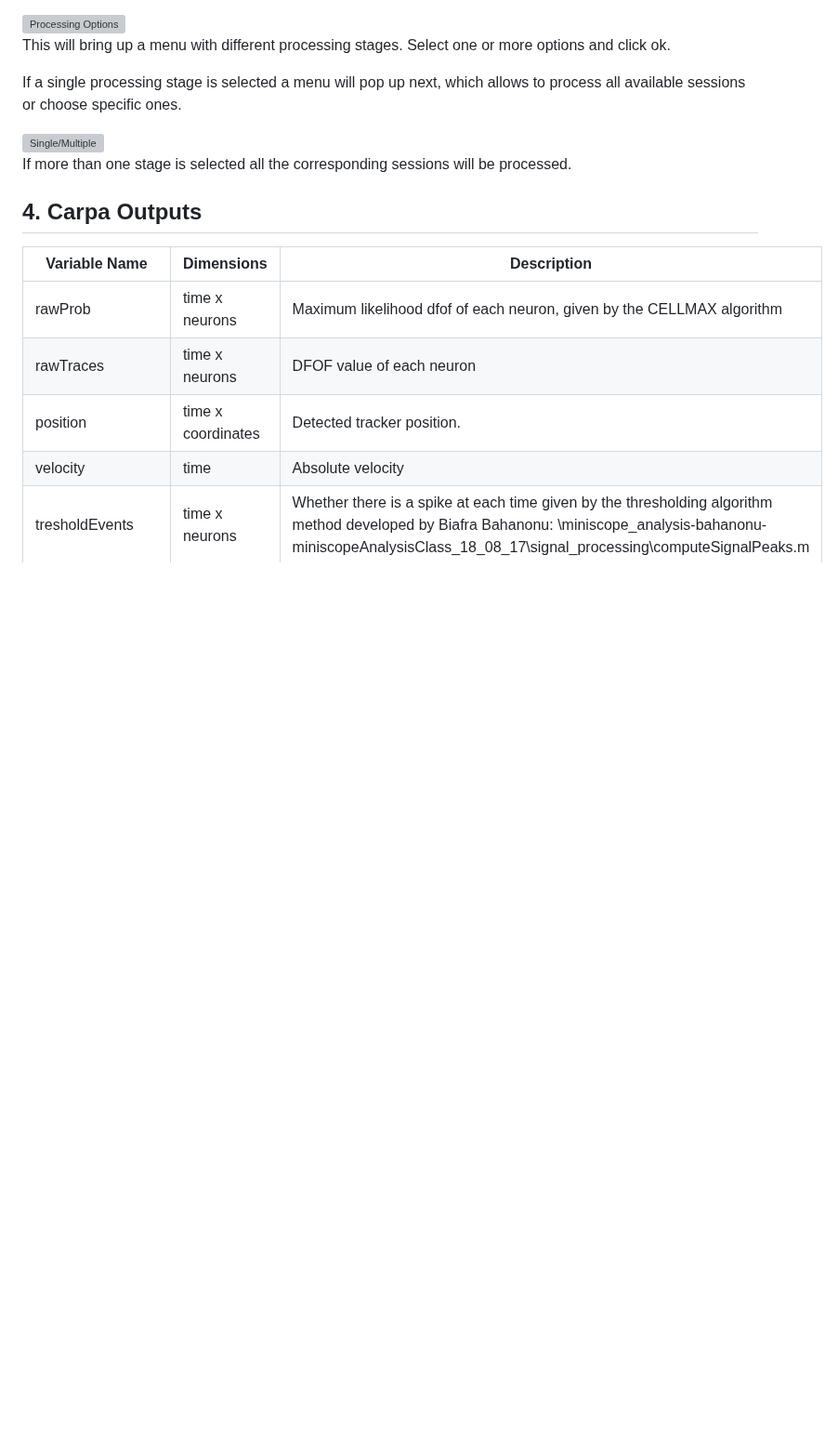
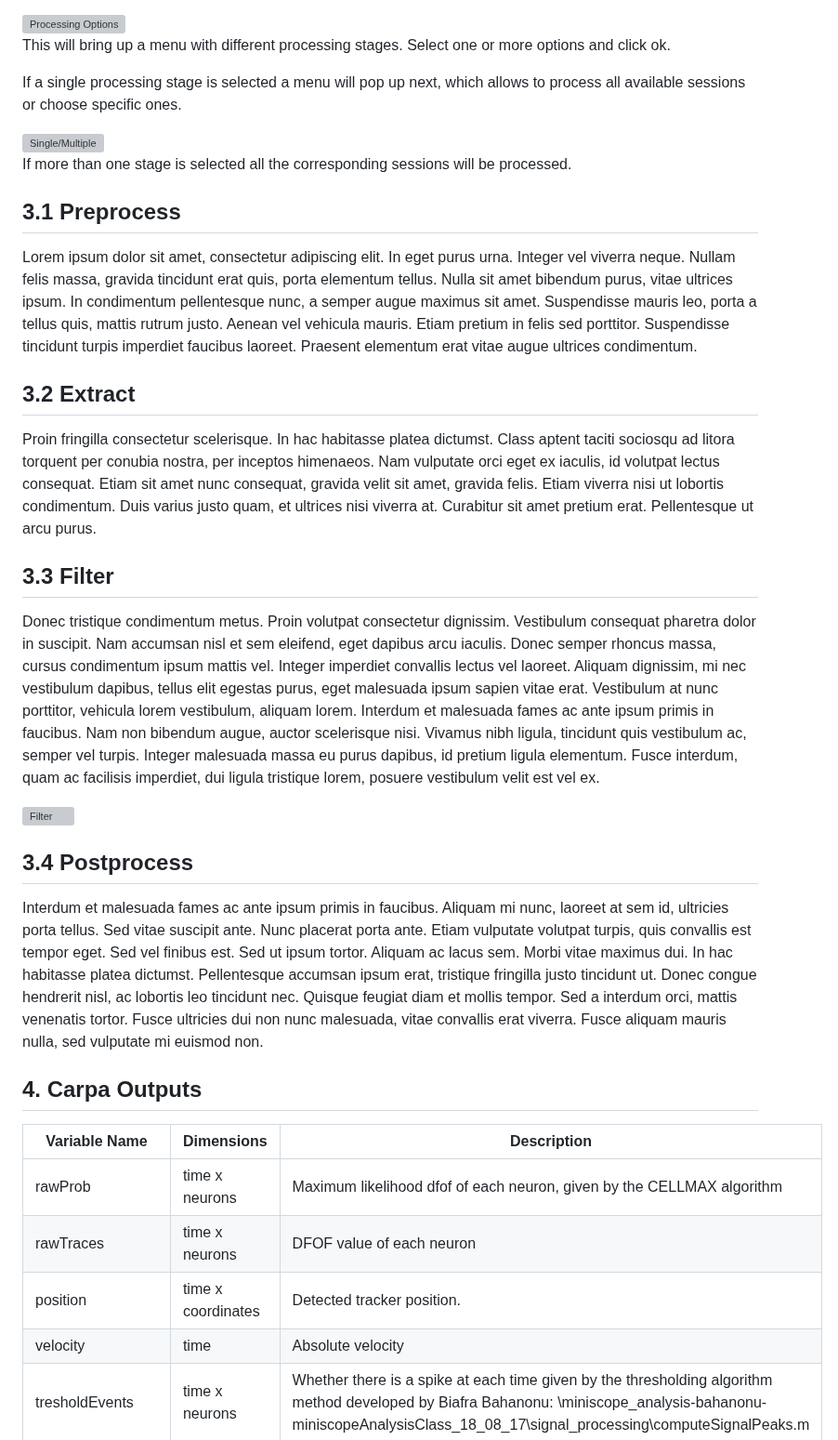
Before and after one commit to JulioEI/CaRPA, a Markdown page: README.md, the part around the change. Shown at 93% size. GitHub-like rendering; blank space fills up the shorter version; grey boxes are pictures that could not be loaded.

```diff
--- a/README.md
+++ b/README.md
@@ -134,6 +134,23 @@ If a single processing stage is selected a menu will pop up next, which allows t
 
 If more than one stage is selected all the corresponding sessions will be processed.
 
+## 3.1 Preprocess
+
+Lorem ipsum dolor sit amet, consectetur adipiscing elit. In eget purus urna. Integer vel viverra neque. Nullam felis massa, gravida tincidunt erat quis, porta elementum tellus. Nulla sit amet bibendum purus, vitae ultrices ipsum. In condimentum pellentesque nunc, a semper augue maximus sit amet. Suspendisse mauris leo, porta a tellus quis, mattis rutrum justo. Aenean vel vehicula mauris. Etiam pretium in felis sed porttitor. Suspendisse tincidunt turpis imperdiet faucibus laoreet. Praesent elementum erat vitae augue ultrices condimentum.
+
+## 3.2 Extract
+Proin fringilla consectetur scelerisque. In hac habitasse platea dictumst. Class aptent taciti sociosqu ad litora torquent per conubia nostra, per inceptos himenaeos. Nam vulputate orci eget ex iaculis, id volutpat lectus consequat. Etiam sit amet nunc consequat, gravida velit sit amet, gravida felis. Etiam viverra nisi ut lobortis condimentum. Duis varius justo quam, et ultrices nisi viverra at. Curabitur sit amet pretium erat. Pellentesque ut arcu purus.
+
+## 3.3 Filter
+
+Donec tristique condimentum metus. Proin volutpat consectetur dignissim. Vestibulum consequat pharetra dolor in suscipit. Nam accumsan nisl et sem eleifend, eget dapibus arcu iaculis. Donec semper rhoncus massa, cursus condimentum ipsum mattis vel. Integer imperdiet convallis lectus vel laoreet. Aliquam dignissim, mi nec vestibulum dapibus, tellus elit egestas purus, eget malesuada ipsum sapien vitae erat. Vestibulum at nunc porttitor, vehicula lorem vestibulum, aliquam lorem. Interdum et malesuada fames ac ante ipsum primis in faucibus. Nam non bibendum augue, auctor scelerisque nisi. Vivamus nibh ligula, tincidunt quis vestibulum ac, semper vel turpis. Integer malesuada massa eu purus dapibus, id pretium ligula elementum. Fusce interdum, quam ac facilisis imperdiet, dui ligula tristique lorem, posuere vestibulum velit est vel ex.
+
+ <img src="CARPA/_readmePics/filter.png" alt="Filter" width="500"/>
+
+## 3.4 Postprocess
+
+Interdum et malesuada fames ac ante ipsum primis in faucibus. Aliquam mi nunc, laoreet at sem id, ultricies porta tellus. Sed vitae suscipit ante. Nunc placerat porta ante. Etiam vulputate volutpat turpis, quis convallis est tempor eget. Sed vel finibus est. Sed ut ipsum tortor. Aliquam ac lacus sem. Morbi vitae maximus dui. In hac habitasse platea dictumst. Pellentesque accumsan ipsum erat, tristique fringilla justo tincidunt ut. Donec congue hendrerit nisl, ac lobortis leo tincidunt nec. Quisque feugiat diam et mollis tempor. Sed a interdum orci, mattis venenatis tortor. Fusce ultricies dui non nunc malesuada, vitae convallis erat viverra. Fusce aliquam mauris nulla, sed vulputate mi euismod non.
+
 ## 4. Carpa Outputs
 
 | Variable Name | Dimensions | Description|
```
